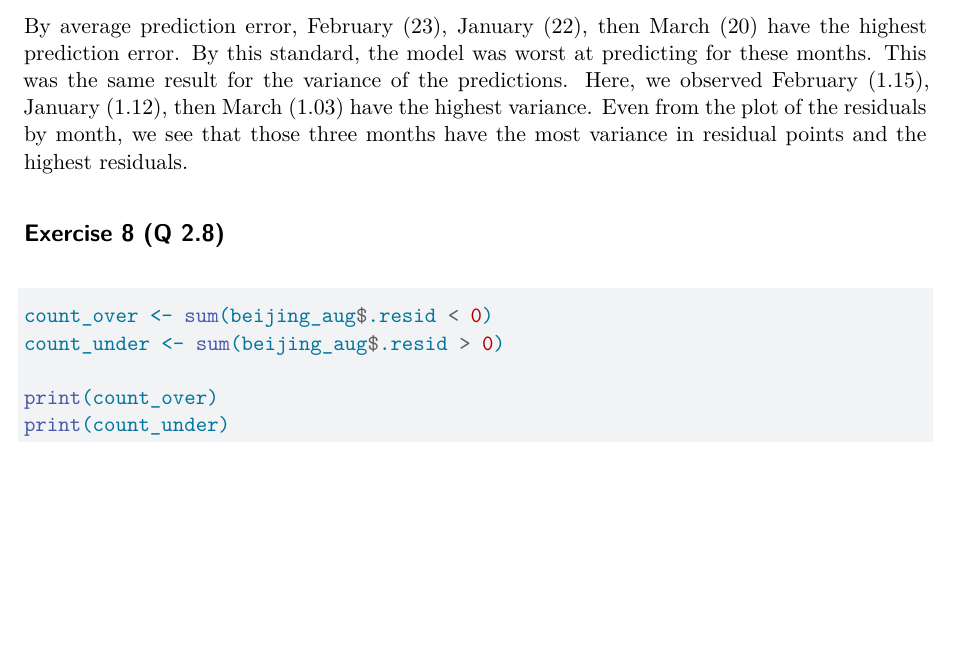
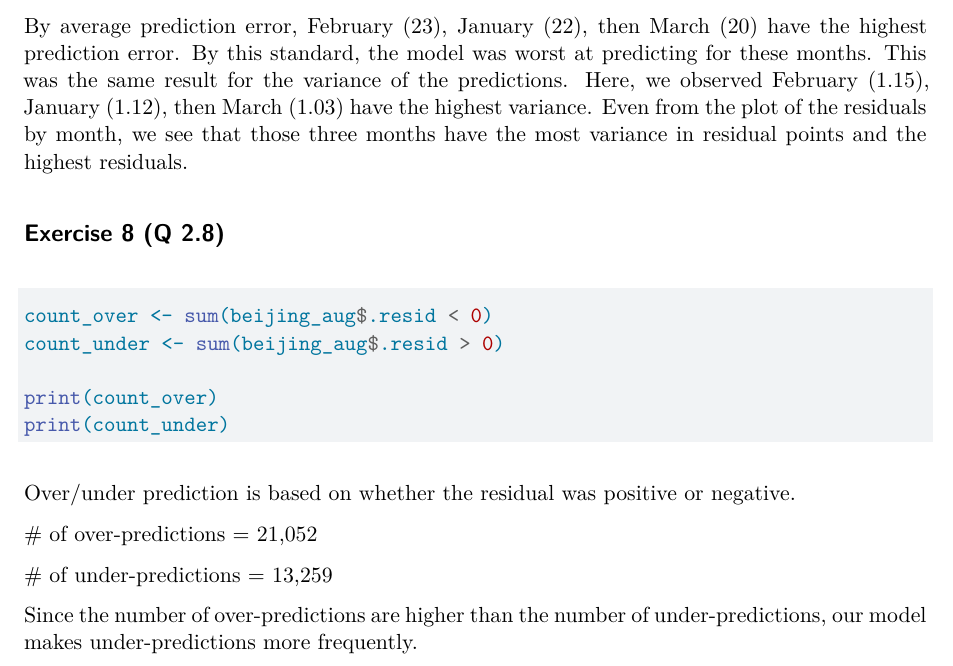
Before and after one commit to joshmidha/midterm_sta210, a Quarto document (midterm.qmd): part of page 4 of 4, cut so that both start at the same text, the shorter picture padded with empty space. Rendered offline with R 4.5, knitr and Pandoc in place of Quarto, then LaTeX, with nearby package versions; the code chunks are not run, so their results and figures are left out.

Commit message:
q8 ammend

````diff
--- a/midterm.qmd
+++ b/midterm.qmd
@@ -127,3 +127,11 @@ count_under <- sum(beijing_aug$.resid > 0)
 print(count_over)
 print(count_under)
 ```
+
+Over/under prediction is based on whether the residual was positive or negative.
+
+\# of over-predictions = 21,052
+
+\# of under-predictions = 13,259
+
+Since the number of over-predictions are higher than the number of under-predictions, our model makes under-predictions more frequently.
````
